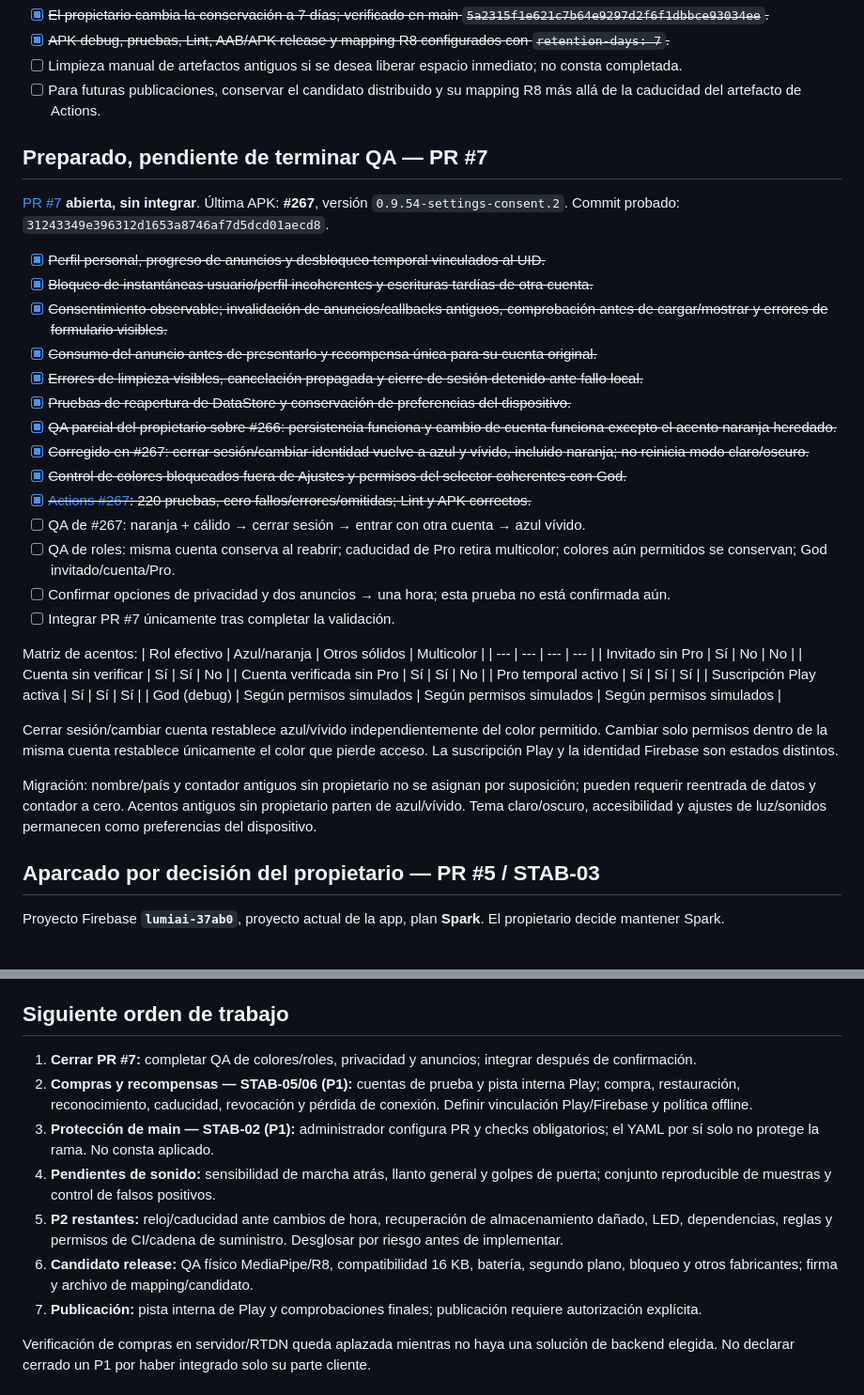
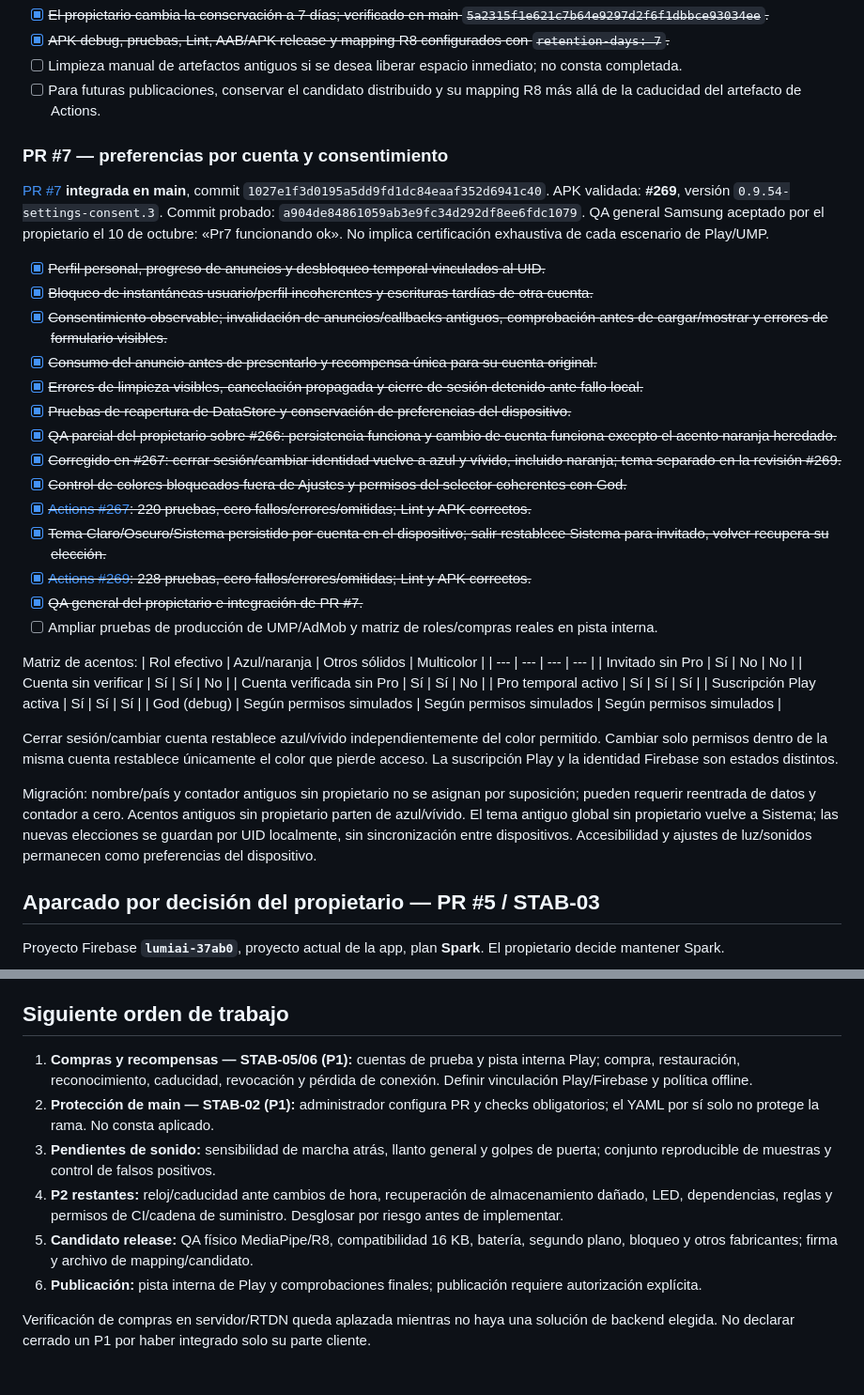
Before and after one commit to mejoresiagratis-code/lumiai-app, a Markdown page: docs/plans/2026-10-09-stabilization-backlog.md, 2 parts joined by grey strips. Shown at 94% size. GitHub-like rendering.

Commit message:
docs: mark PR7 integrated after Samsung QA [skip ci]

```diff
--- a/docs/plans/2026-10-09-stabilization-backlog.md
+++ b/docs/plans/2026-10-09-stabilization-backlog.md
@@ -58,11 +58,12 @@ Limitaciones todavía abiertas:
 - [ ] Limpieza manual de artefactos antiguos si se desea liberar espacio inmediato; no consta completada.
 - [ ] Para futuras publicaciones, conservar el candidato distribuido y su mapping R8 más allá de la caducidad del artefacto de Actions.
 
-## Preparado, pendiente de terminar QA — PR #7
+### PR #7 — preferencias por cuenta y consentimiento
 
-[PR #7](https://github.com/mejoresiagratis-code/lumiai-app/pull/7) **abierta, sin integrar**.
-Última APK: **#267**, versión `0.9.54-settings-consent.2`.
-Commit probado: `31243349e396312d1653a8746af7d5dcd01aecd8`.
+[PR #7](https://github.com/mejoresiagratis-code/lumiai-app/pull/7) **integrada en main**, commit `1027e1f3d0195a5dd9fd1dc84eaaf352d6941c40`.
+APK validada: **#269**, versión `0.9.54-settings-consent.3`.
+Commit probado: `a904de84861059ab3e9fc34d292df8ee6fdc1079`.
+QA general Samsung aceptado por el propietario el 10 de octubre: «Pr7 funcionando ok». No implica certificación exhaustiva de cada escenario de Play/UMP.
 
 - [x] ~~Perfil personal, progreso de anuncios y desbloqueo temporal vinculados al UID.~~
 - [x] ~~Bloqueo de instantáneas usuario/perfil incoherentes y escrituras tardías de otra cuenta.~~
@@ -71,13 +72,13 @@ Commit probado: `31243349e396312d1653a8746af7d5dcd01aecd8`.
 - [x] ~~Errores de limpieza visibles, cancelación propagada y cierre de sesión detenido ante fallo local.~~
 - [x] ~~Pruebas de reapertura de DataStore y conservación de preferencias del dispositivo.~~
 - [x] ~~QA parcial del propietario sobre #266: persistencia funciona y cambio de cuenta funciona excepto el acento naranja heredado.~~
-- [x] ~~Corregido en #267: cerrar sesión/cambiar identidad vuelve a azul y vívido, incluido naranja; no reinicia modo claro/oscuro.~~
+- [x] ~~Corregido en #267: cerrar sesión/cambiar identidad vuelve a azul y vívido, incluido naranja; tema separado en la revisión #269.~~
 - [x] ~~Control de colores bloqueados fuera de Ajustes y permisos del selector coherentes con God.~~
 - [x] ~~[Actions #267](https://github.com/mejoresiagratis-code/lumiai-app/actions/runs/37998244865): 220 pruebas, cero fallos/errores/omitidas; Lint y APK correctos.~~
-- [ ] QA de #267: naranja + cálido → cerrar sesión → entrar con otra cuenta → azul vívido.
-- [ ] QA de roles: misma cuenta conserva al reabrir; caducidad de Pro retira multicolor; colores aún permitidos se conservan; God invitado/cuenta/Pro.
-- [ ] Confirmar opciones de privacidad y dos anuncios → una hora; esta prueba no está confirmada aún.
-- [ ] Integrar PR #7 únicamente tras completar la validación.
+- [x] ~~Tema Claro/Oscuro/Sistema persistido por cuenta en el dispositivo; salir restablece Sistema para invitado, volver recupera su elección.~~
+- [x] ~~[Actions #269](https://github.com/mejoresiagratis-code/lumiai-app/actions/runs/38001415528): 228 pruebas, cero fallos/errores/omitidas; Lint y APK correctos.~~
+- [x] ~~QA general del propietario e integración de PR #7.~~
+- [ ] Ampliar pruebas de producción de UMP/AdMob y matriz de roles/compras reales en pista interna.
 
 Matriz de acentos:
 | Rol efectivo | Azul/naranja | Otros sólidos | Multicolor |
@@ -91,7 +92,7 @@ Matriz de acentos:
 
 Cerrar sesión/cambiar cuenta restablece azul/vívido independientemente del color permitido. Cambiar solo permisos dentro de la misma cuenta restablece únicamente el color que pierde acceso. La suscripción Play y la identidad Firebase son estados distintos.
 
-Migración: nombre/país y contador antiguos sin propietario no se asignan por suposición; pueden requerir reentrada de datos y contador a cero. Acentos antiguos sin propietario parten de azul/vívido. Tema claro/oscuro, accesibilidad y ajustes de luz/sonidos permanecen como preferencias del dispositivo.
+Migración: nombre/país y contador antiguos sin propietario no se asignan por suposición; pueden requerir reentrada de datos y contador a cero. Acentos antiguos sin propietario parten de azul/vívido. El tema antiguo global sin propietario vuelve a Sistema; las nuevas elecciones se guardan por UID localmente, sin sincronización entre dispositivos. Accesibilidad y ajustes de luz/sonidos permanecen como preferencias del dispositivo.
 
 ## Aparcado por decisión del propietario — PR #5 / STAB-03
 
@@ -105,13 +106,12 @@ Proyecto Firebase **`lumiai-37ab0`**, proyecto actual de la app, plan **Spark**.
 
 ## Siguiente orden de trabajo
 
-1. **Cerrar PR #7:** completar QA de colores/roles, privacidad y anuncios; integrar después de confirmación.
-2. **Compras y recompensas — STAB-05/06 (P1):** cuentas de prueba y pista interna Play; compra, restauración, reconocimiento, caducidad, revocación y pérdida de conexión. Definir vinculación Play/Firebase y política offline.
-3. **Protección de main — STAB-02 (P1):** administrador configura PR y checks obligatorios; el YAML por sí solo no protege la rama. No consta aplicado.
-4. **Pendientes de sonido:** sensibilidad de marcha atrás, llanto general y golpes de puerta; conjunto reproducible de muestras y control de falsos positivos.
-5. **P2 restantes:** reloj/caducidad ante cambios de hora, recuperación de almacenamiento dañado, LED, dependencias, reglas y permisos de CI/cadena de suministro. Desglosar por riesgo antes de implementar.
-6. **Candidato release:** QA físico MediaPipe/R8, compatibilidad 16 KB, batería, segundo plano, bloqueo y otros fabricantes; firma y archivo de mapping/candidato.
-7. **Publicación:** pista interna de Play y comprobaciones finales; publicación requiere autorización explícita.
+1. **Compras y recompensas — STAB-05/06 (P1):** cuentas de prueba y pista interna Play; compra, restauración, reconocimiento, caducidad, revocación y pérdida de conexión. Definir vinculación Play/Firebase y política offline.
+2. **Protección de main — STAB-02 (P1):** administrador configura PR y checks obligatorios; el YAML por sí solo no protege la rama. No consta aplicado.
+3. **Pendientes de sonido:** sensibilidad de marcha atrás, llanto general y golpes de puerta; conjunto reproducible de muestras y control de falsos positivos.
+4. **P2 restantes:** reloj/caducidad ante cambios de hora, recuperación de almacenamiento dañado, LED, dependencias, reglas y permisos de CI/cadena de suministro. Desglosar por riesgo antes de implementar.
+5. **Candidato release:** QA físico MediaPipe/R8, compatibilidad 16 KB, batería, segundo plano, bloqueo y otros fabricantes; firma y archivo de mapping/candidato.
+6. **Publicación:** pista interna de Play y comprobaciones finales; publicación requiere autorización explícita.
 
 Verificación de compras en servidor/RTDN queda aplazada mientras no haya una solución de backend elegida. No declarar cerrado un P1 por haber integrado solo su parte cliente.
 
```
